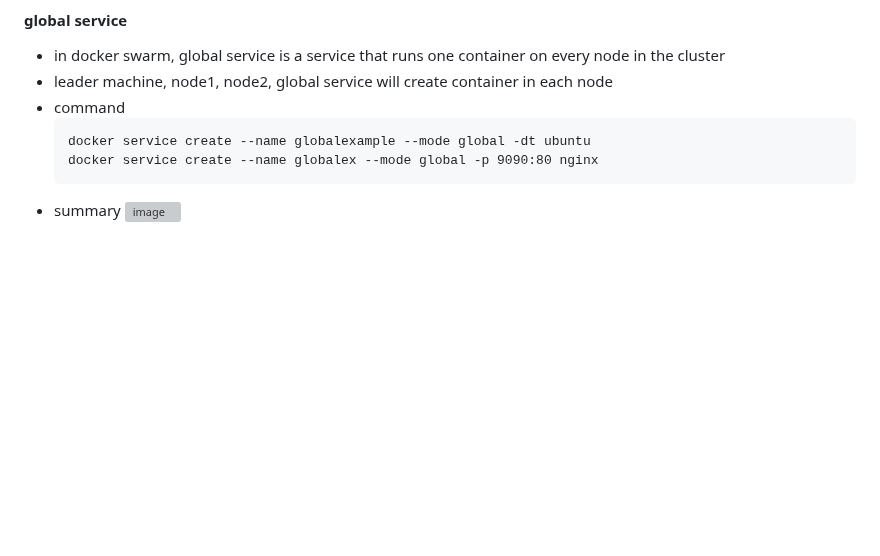
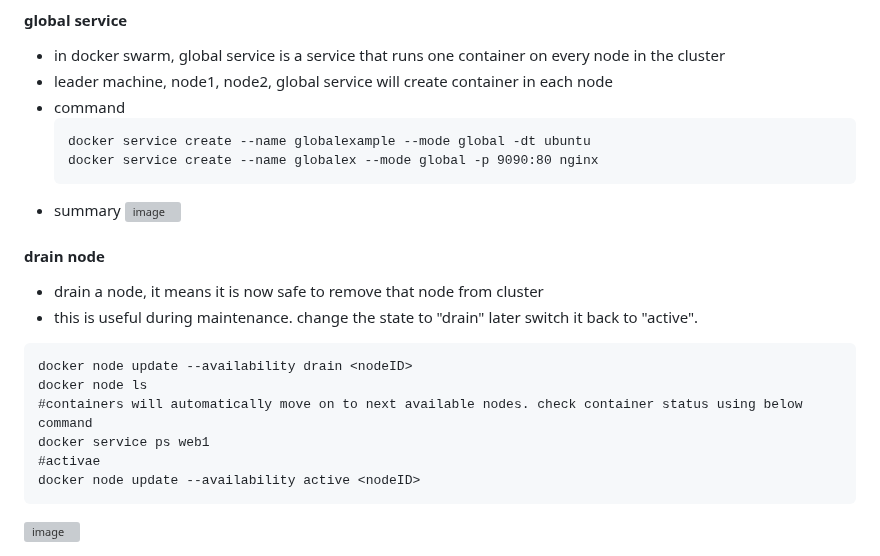
Before and after one commit to pradeepviswa/notes, a Markdown page: 4 docker/8-docker-swarm.md, the part around the change. GitHub-like rendering; blank space fills up the shorter version; grey boxes are pictures that could not be loaded.

````diff
--- a/4 docker/8-docker-swarm.md
+++ b/4 docker/8-docker-swarm.md
@@ -105,3 +105,16 @@
   ```
 - summary
   <img width="1301" height="460" alt="image" src="https://github.com/user-attachments/assets/ba1d8565-f699-4f08-8f7a-23e84e85db77" />
+
+#### drain node
+- drain a node, it means it is now safe to remove that node from cluster
+- this is useful during maintenance. change the state to "drain" later switch it back to "active".
+```
+docker node update --availability drain <nodeID>
+docker node ls
+#containers will automatically move on to next available nodes. check container status using below command
+docker service ps web1
+#activae
+docker node update --availability active <nodeID>
+```
+<img width="978" height="119" alt="image" src="https://github.com/user-attachments/assets/ce5e91d2-47bd-4bcf-8aa4-a17b2a729db4" />
````
